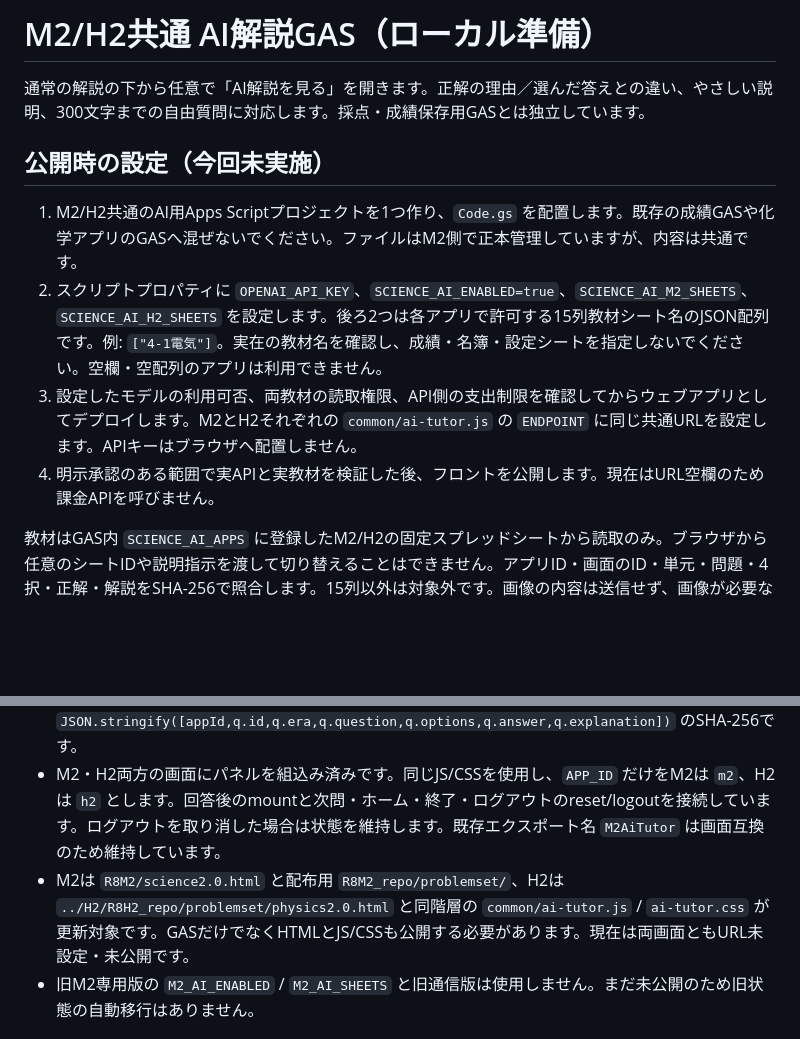
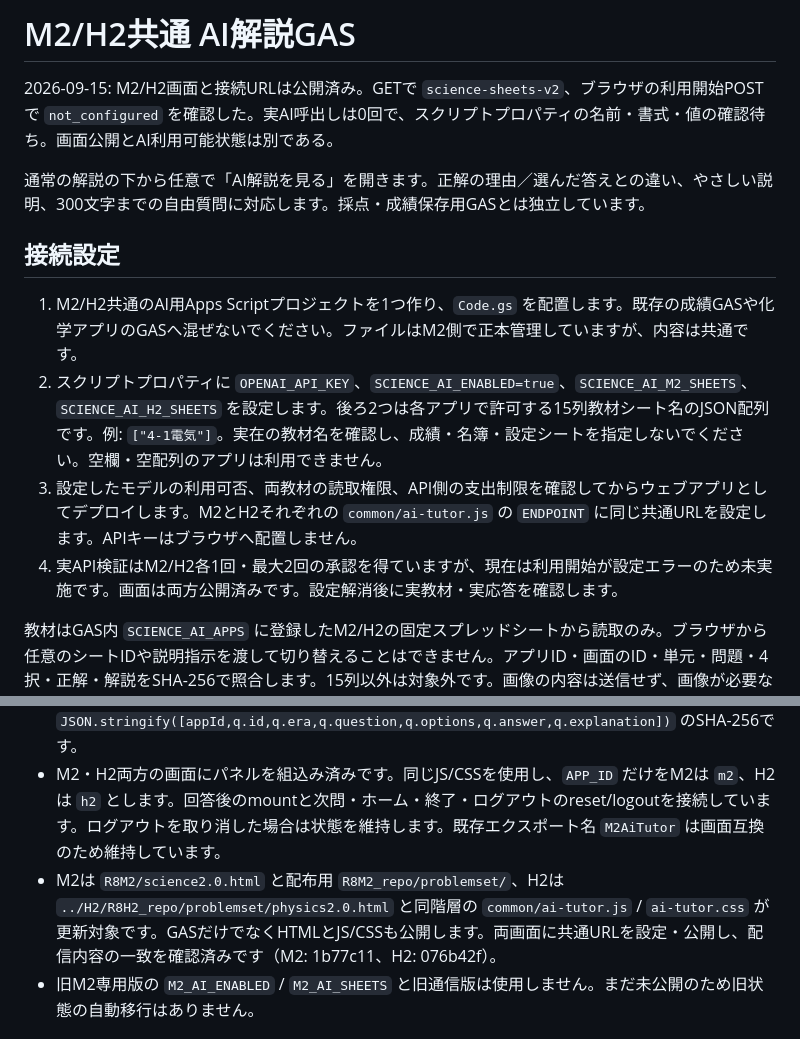
Before and after one commit to myo-n778/R8M2, a Markdown page: problemset/gas-ai/README.md, 2 parts joined by grey strips. Rendered like a GitHub page; blank space fills up the shorter version.

Commit message:
Document published AI UI and pending GAS configuration

```diff
--- a/problemset/gas-ai/README.md
+++ b/problemset/gas-ai/README.md
@@ -1,13 +1,15 @@
-# M2/H2共通 AI解説GAS（ローカル準備）
+# M2/H2共通 AI解説GAS
+
+2026-09-15: M2/H2画面と接続URLは公開済み。GETで `science-sheets-v2`、ブラウザの利用開始POSTで `not_configured` を確認した。実AI呼出しは0回で、スクリプトプロパティの名前・書式・値の確認待ち。画面公開とAI利用可能状態は別である。
 
 通常の解説の下から任意で「AI解説を見る」を開きます。正解の理由／選んだ答えとの違い、やさしい説明、300文字までの自由質問に対応します。採点・成績保存用GASとは独立しています。
 
-## 公開時の設定（今回未実施）
+## 接続設定
 
 1. M2/H2共通のAI用Apps Scriptプロジェクトを1つ作り、`Code.gs` を配置します。既存の成績GASや化学アプリのGASへ混ぜないでください。ファイルはM2側で正本管理していますが、内容は共通です。
 2. スクリプトプロパティに `OPENAI_API_KEY`、`SCIENCE_AI_ENABLED=true`、`SCIENCE_AI_M2_SHEETS`、`SCIENCE_AI_H2_SHEETS` を設定します。後ろ2つは各アプリで許可する15列教材シート名のJSON配列です。例: `["4-1電気"]`。実在の教材名を確認し、成績・名簿・設定シートを指定しないでください。空欄・空配列のアプリは利用できません。
 3. 設定したモデルの利用可否、両教材の読取権限、API側の支出制限を確認してからウェブアプリとしてデプロイします。M2とH2それぞれの `common/ai-tutor.js` の `ENDPOINT` に同じ共通URLを設定します。APIキーはブラウザへ配置しません。
-4. 明示承認のある範囲で実APIと実教材を検証した後、フロントを公開します。現在はURL空欄のため課金APIを呼びません。
+4. 実API検証はM2/H2各1回・最大2回の承認を得ていますが、現在は利用開始が設定エラーのため未実施です。画面は両方公開済みです。設定解消後に実教材・実応答を確認します。
 
 教材はGAS内 `SCIENCE_AI_APPS` に登録したM2/H2の固定スプレッドシートから読取のみ。ブラウザから任意のシートIDや説明指示を渡して切り替えることはできません。アプリID・画面のID・単元・問題・4択・正解・解説をSHA-256で照合します。15列以外は対象外です。画像の内容は送信せず、画像が必要なら推測を避けて確認を促す指示です。氏名・クラス・成績はリクエストに含めません。自由入力に個人情報を書かないよう画面で案内します。
 
@@ -17,7 +19,7 @@
 - `session` と `answer` の両操作で `appId` が必須です。`answer.mode` も同じ値とします。セッションは生成時のアプリに固定し、他方への転用は拒否します。
 - 通信版は `science-sheets-v2`。署名対象は `JSON.stringify([appId,q.id,q.era,q.question,q.options,q.answer,q.explanation])` のSHA-256です。
 - M2・H2両方の画面にパネルを組込み済みです。同じJS/CSSを使用し、`APP_ID` だけをM2は `m2`、H2は `h2` とします。回答後のmountと次問・ホーム・終了・ログアウトのreset/logoutを接続しています。ログアウトを取り消した場合は状態を維持します。既存エクスポート名 `M2AiTutor` は画面互換のため維持しています。
-- M2は `R8M2/science2.0.html` と配布用 `R8M2_repo/problemset/`、H2は `../H2/R8H2_repo/problemset/physics2.0.html` と同階層の `common/ai-tutor.js` / `ai-tutor.css` が更新対象です。GASだけでなくHTMLとJS/CSSも公開する必要があります。現在は両画面ともURL未設定・未公開です。
+- M2は `R8M2/science2.0.html` と配布用 `R8M2_repo/problemset/`、H2は `../H2/R8H2_repo/problemset/physics2.0.html` と同階層の `common/ai-tutor.js` / `ai-tutor.css` が更新対象です。GASだけでなくHTMLとJS/CSSも公開します。両画面に共通URLを設定・公開し、配信内容の一致を確認済みです（M2: 1b77c11、H2: 076b42f）。
 - 旧M2専用版の `M2_AI_ENABLED` / `M2_AI_SHEETS` と旧通信版は使用しません。まだ未公開のため旧状態の自動移行はありません。
 
 ## 上限と失敗時
```
